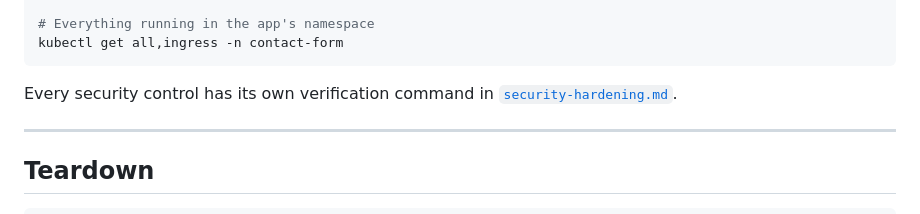
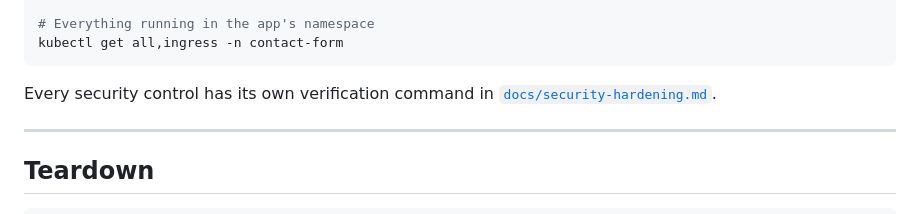
Before and after one commit to iD0omb/devsecops-contact-form, a Markdown page: README.md, the part around the change. GitHub-like rendering.

Commit message:
Update link to security-hardening.md location

````diff
--- a/README.md
+++ b/README.md
@@ -126,7 +126,7 @@ kubectl exec deploy/contact-form -n contact-form -- python show_submissions.py
 kubectl get all,ingress -n contact-form
 ```
 
-Every security control has its own verification command in [`security-hardening.md`](security-hardening.md).
+Every security control has its own verification command in [`docs/security-hardening.md`](docs/security-hardening.md).
 
 ---
 
````
